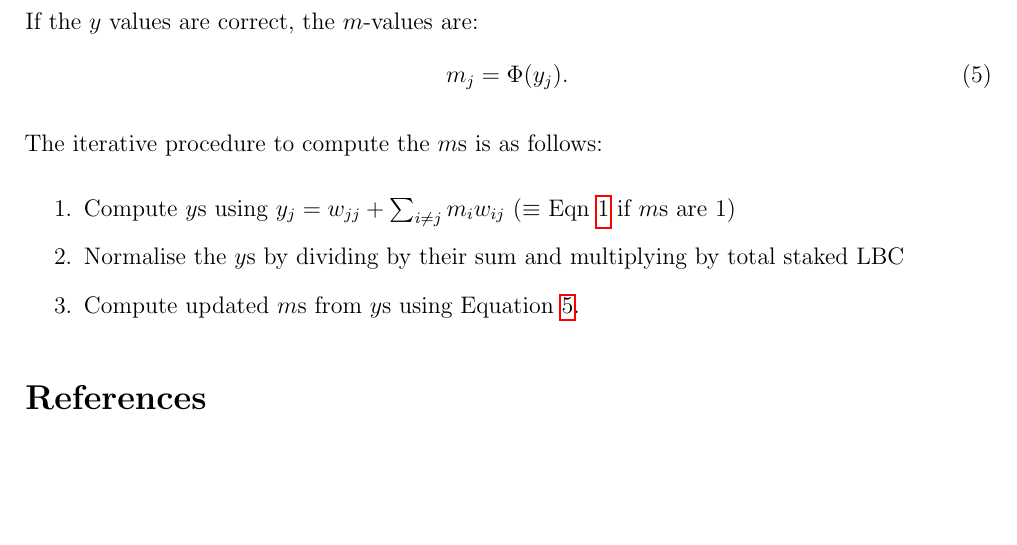
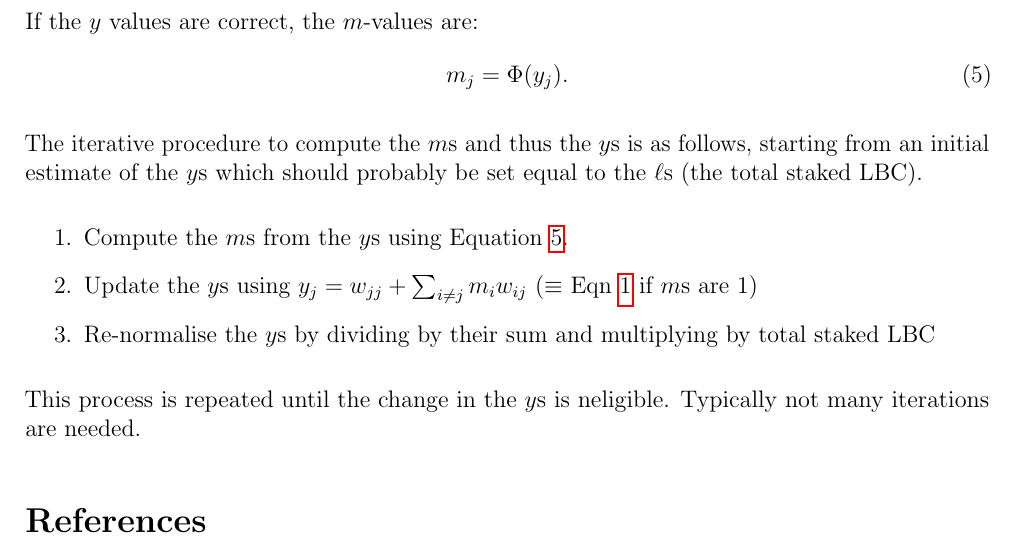
Before and after one commit to eggplantbren/lbrycred, a LaTeX document (ms.tex): part of page 2 of 2, cut so that both start at the same text, the shorter picture padded with empty space. Compiled offline with pdfLaTeX.

Commit message:
A asmall amount of writing

```diff
--- a/ms.tex
+++ b/ms.tex
@@ -86,12 +86,18 @@ If the $y$ values are correct, the $m$-values are:
 m_j &= \Phi(y_j). \label{eqn:grade}
 \end{align}
 
-The iterative procedure to compute the $m$s is as follows:
+The iterative procedure to compute the $m$s and thus the $y$s is as follows,
+starting from an initial estimate of the $y$s which should probably be set
+equal to the $\ell$s (the total staked LBC).
 \begin{enumerate}
-\item Compute $y$s using $y_j = w_{jj} + \sum_{i \neq j} m_i w_{ij}$ ($\equiv$~Eqn~\ref{eqn:total_lbc} if $m$s are 1)
-\item Normalise the $y$s by dividing by their sum and multiplying by total staked LBC
-\item Compute updated $m$s from $y$s using Equation~\ref{eqn:grade}.
+\item Compute the $m$s from the $y$s using Equation~\ref{eqn:grade}.
+\item Update the $y$s using $y_j = w_{jj} + \sum_{i \neq j} m_i w_{ij}$
+($\equiv$~Eqn~\ref{eqn:total_lbc} if $m$s are 1)
+\item Re-normalise the $y$s by dividing by their sum and multiplying by total
+staked LBC
 \end{enumerate}
+This process is repeated until the change in the $y$s is neligible. Typically
+not many iterations are needed.
 
 \bibliographystyle{plainnat}
 \bibliography{references}
```
